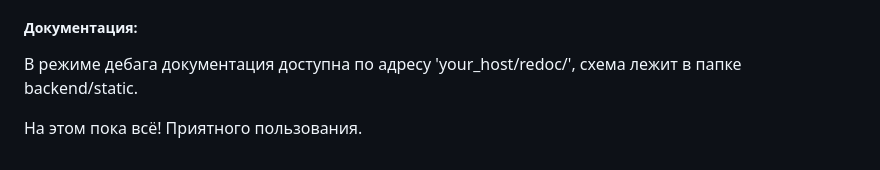
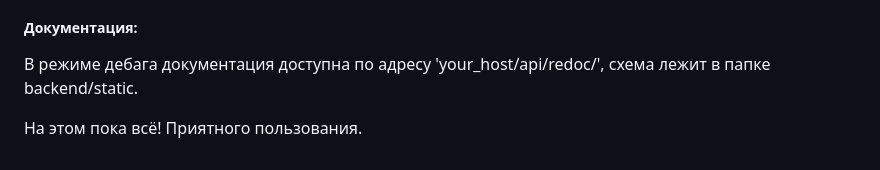
Before and after one commit to Nenfind/foodgram, a Markdown page: README.md, the part around the change. Rendered like a GitHub page.

Commit message:
second iteration

```diff
--- a/README.md
+++ b/README.md
@@ -57,6 +57,6 @@
 
 ##### Документация:
 
-В режиме дебага документация доступна по адресу 'your_host/redoc/', схема лежит в папке backend/static.
+В режиме дебага документация доступна по адресу 'your_host/api/redoc/', схема лежит в папке backend/static.
 
 На этом пока всё! Приятного пользования.
```
